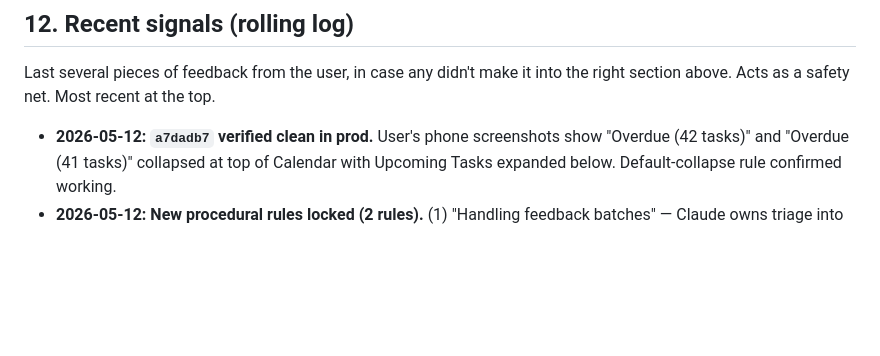
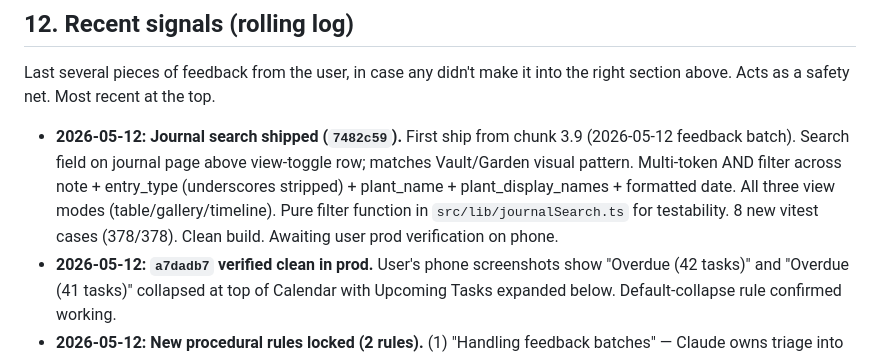
Before and after one commit to sydknee09-web/Garden-Tracker, a Markdown page: docs/VISION.md, the part around the change. Drawn GitHub-style; blank space fills up the shorter version.

```diff
--- a/docs/VISION.md
+++ b/docs/VISION.md
@@ -310,6 +310,7 @@ Items deferred to a later session, with the WHY of deferral preserved.
 
 Last several pieces of feedback from the user, in case any didn't make it into the right section above. Acts as a safety net. Most recent at the top.
 
+- **2026-05-12:** **Journal search shipped (`7482c59`).** First ship from chunk 3.9 (2026-05-12 feedback batch). Search field on journal page above view-toggle row; matches Vault/Garden visual pattern. Multi-token AND filter across note + entry_type (underscores stripped) + plant_name + plant_display_names + formatted date. All three view modes (table/gallery/timeline). Pure filter function in `src/lib/journalSearch.ts` for testability. 8 new vitest cases (378/378). Clean build. Awaiting user prod verification on phone.
 - **2026-05-12:** **`a7dadb7` verified clean in prod.** User's phone screenshots show "Overdue (42 tasks)" and "Overdue (41 tasks)" collapsed at top of Calendar with Upcoming Tasks expanded below. Default-collapse rule confirmed working.
 - **2026-05-12:** **New procedural rules locked (2 rules).** (1) "Handling feedback batches" — Claude owns triage into 🔵 current / 🟣 future / ❌ outside. Triage gets presented in text, aesthetic items flagged separately for input, conflicts with VISION.md surfaced for clarification, ROADMAP + VISION updated immediately. (2) "Roadmap maintenance" — ROADMAP.md is a living doc; new step 3.5 "Final ROADMAP review" added to close-out protocol. Both rules captured in CLAUDE.md.
 - **2026-05-12:** **Feedback batch (12 items).** User dropped 12 items + 4 phone screenshots (Journal, Garden, Calendar ×2). Triaged: 7 items into new chunk 3.9 current build (Calendar expand-all toggle [#1], phone month-nav arrow redundancy [#2], garden card spacing [#3 — `screenshot 2`], bag/shopping-list icon swap [#4], journal gallery card format [#5 — `screenshot 1`], journal search [#6], plant profile no-AI-data fallback [#7]); 5 items into §4 parked (welcome instructions [#8 — "whole work chunk at the end" per user clarification 2026-05-12; additive to empty-by-default, not conflicting], gallery-vs-table view discussion [#9 — Phase 5], journal growing-indicator tags [#10 — Phase 3 IA], vault metadata filters [#11 — Phase 3 IA], harvest calculator [#12 — memory plane / Failure Mode #2]). Detail in ROADMAP §3.9 and §4.
```
Also changed, not shown: docs/ROADMAP.md (+11 -2 lines).
